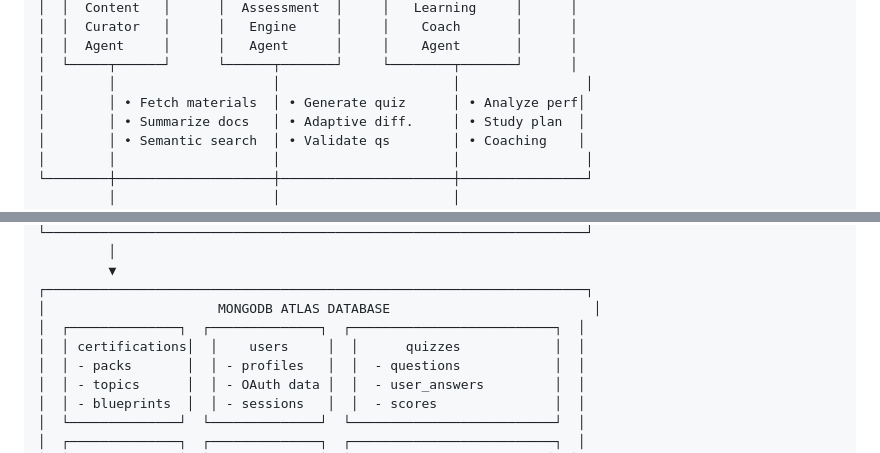
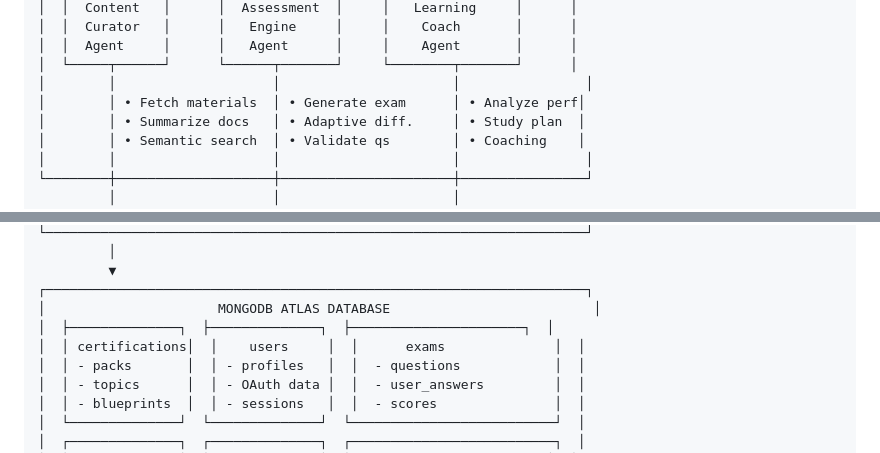
Before and after one commit to tsognong/ai-certification-prep-assistant, a Markdown page: README.md, 2 parts joined by grey strips. Drawn GitHub-style.

```diff
--- a/README.md
+++ b/README.md
@@ -103,7 +103,7 @@
 │  │  Agent     │      │   Agent      │     │    Agent       │      │
 │  └─────┬──────┘      └──────┬───────┘     └────────┬───────┘      │
 │        │                    │                      │                │
-│        │ • Fetch materials  │ • Generate quiz      │ • Analyze perf│
+│        │ • Fetch materials  │ • Generate exam      │ • Analyze perf│
 │        │ • Summarize docs   │ • Adaptive diff.     │ • Study plan  │
 │        │ • Semantic search  │ • Validate qs        │ • Coaching    │
 │        │                    │                      │                │
@@ -123,8 +123,8 @@
          ▼
 ┌─────────────────────────────────────────────────────────────────────┐
 │                      MONGODB ATLAS DATABASE                          │
-│  ┌──────────────┐  ┌──────────────┐  ┌──────────────────────────┐  │
-│  │ certifications│  │    users     │  │      quizzes            │  │
+│  ├──────────────┐  ├──────────────┐  ├──────────────────────┐  │
+│  │ certifications│  │    users     │  │      exams              │  │
 │  │ - packs       │  │ - profiles   │  │  - questions            │  │
 │  │ - topics      │  │ - OAuth data │  │  - user_answers         │  │
 │  │ - blueprints  │  │ - sessions   │  │  - scores               │  │
```
Also changed, not shown: other parts of README.md (+7 -7 lines).
